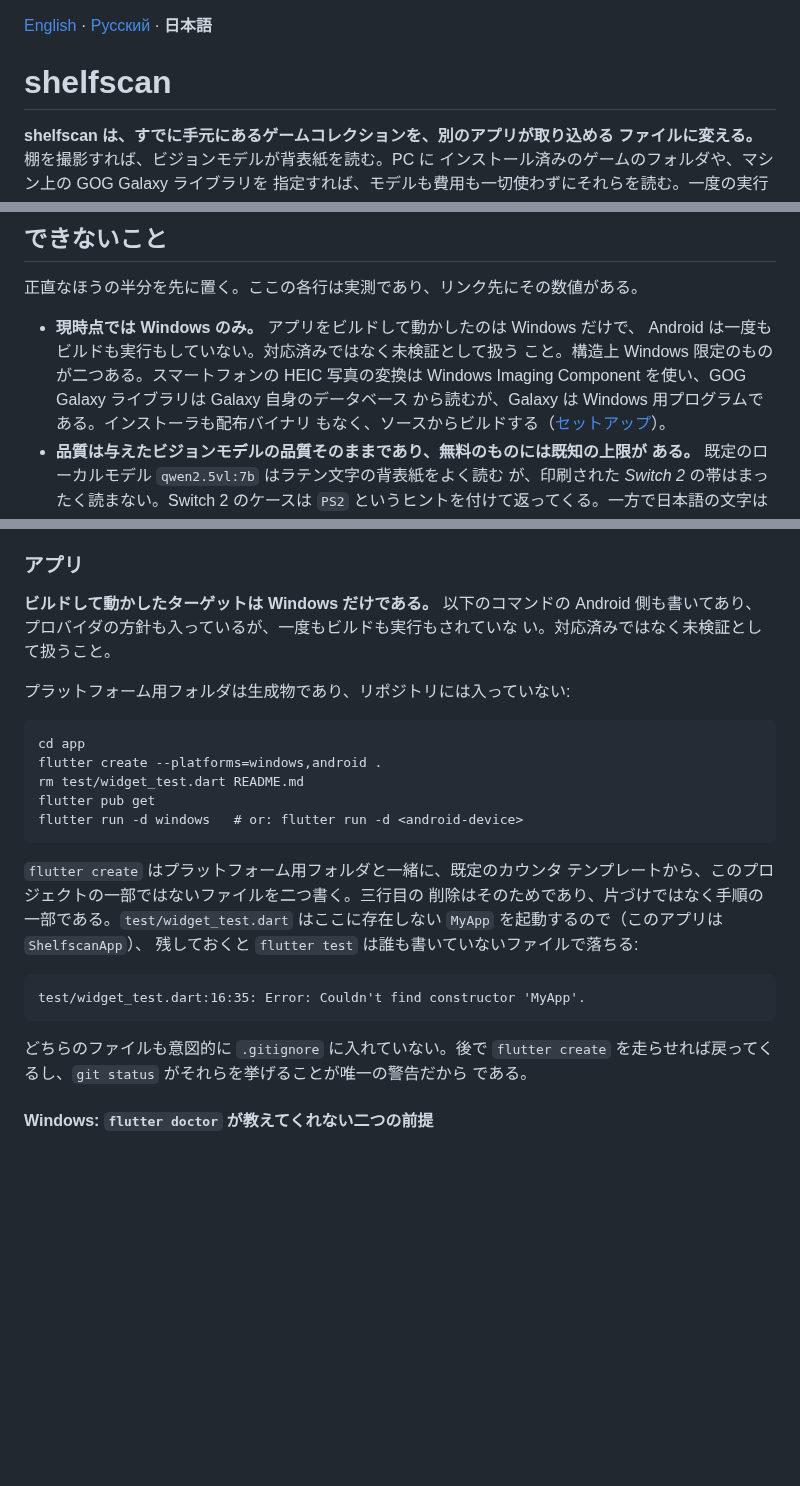
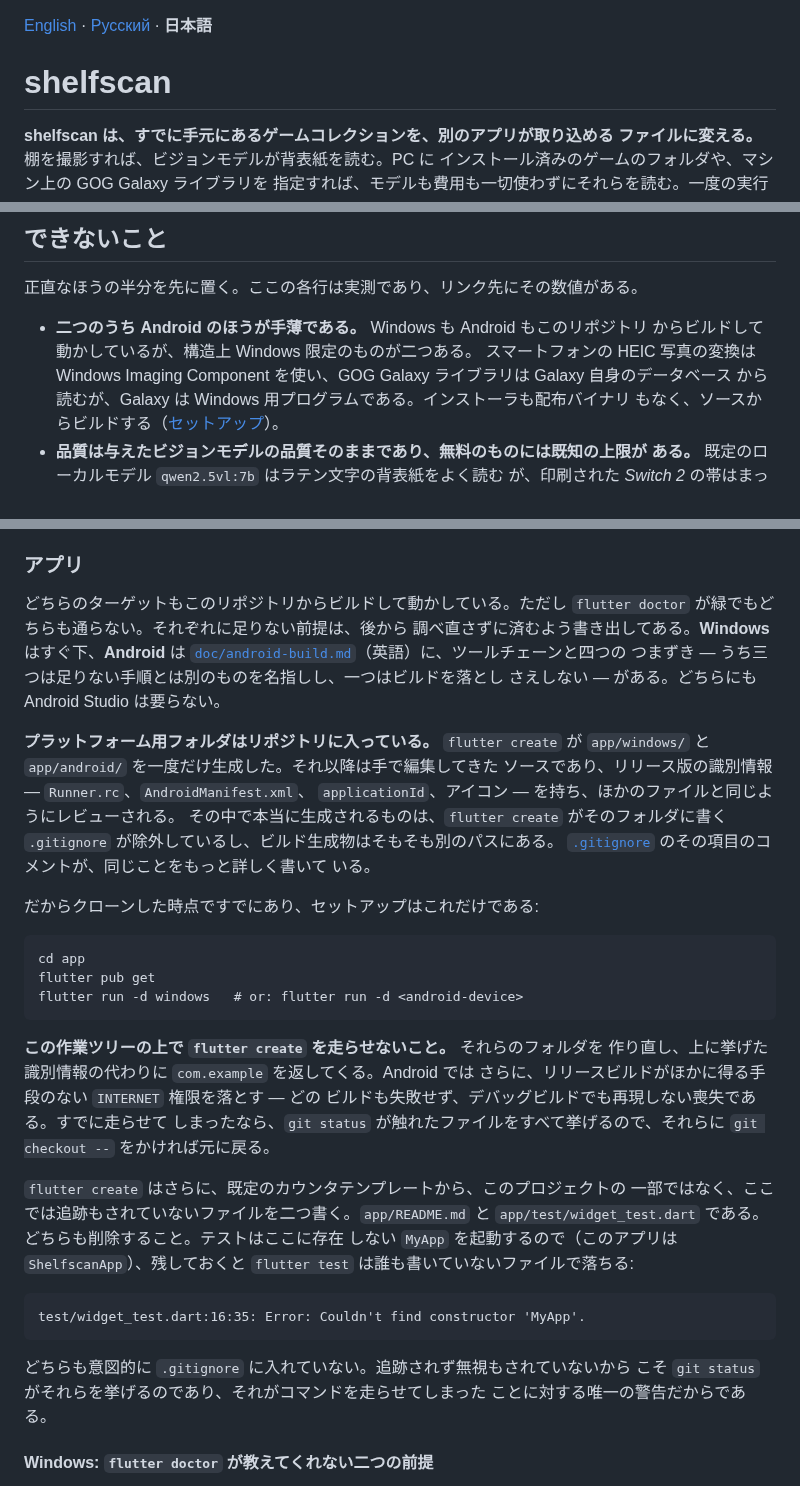
Before and after one commit to shinKatana0/shelfscan, a Markdown page: README.ja.md, 3 parts joined by grey strips. Rendered like a GitHub page; blank space fills up the shorter version.

Commit message:
T-0296: the Japanese README stops giving the destructive setup step

````diff
--- a/README.ja.md
+++ b/README.ja.md
@@ -1,12 +1,5 @@
-<!-- STALE. This translation stands at f291393 (2026-08-23); the English
-     README.md has moved on past 7a15993 and this file has not followed.
-     Two claims below are now wrong and one of them is dangerous: "What it
-     cannot do" and "Setup -> The app" still say Android has never been built
-     and that the platform folders are generated rather than committed, and
-     they still give `flutter create --platforms=windows,android .` as the
-     setup step. That command regenerates committed, hand-edited folders and
-     destroys the release identity. Follow README.md, not this file.
-     The rule, and how to check: README.md, "Translations". -->
+<!-- Translated from 7a15993 (2026-08-23). The rule, and how to check
+     whether this is still true: README.md, "Translations". -->
 
 [English](README.md) · [Русский](README.ru.md) · **日本語**
 
@@ -35,9 +28,9 @@
 
 正直なほうの半分を先に置く。ここの各行は実測であり、リンク先にその数値がある。
 
-- **現時点では Windows のみ。** アプリをビルドして動かしたのは Windows だけで、
-  Android は一度もビルドも実行もしていない。対応済みではなく未検証として扱う
-  こと。構造上 Windows 限定のものが二つある。スマートフォンの HEIC 写真の変換は Windows
+- **二つのうち Android のほうが手薄である。** Windows も Android もこのリポジトリ
+  からビルドして動かしているが、構造上 Windows 限定のものが二つある。
+  スマートフォンの HEIC 写真の変換は Windows
   Imaging Component を使い、GOG Galaxy ライブラリは Galaxy 自身のデータベース
   から読むが、Galaxy は Windows 用プログラムである。インストーラも配布バイナリ
   もなく、ソースからビルドする（[セットアップ](#setup)）。
@@ -411,33 +404,50 @@ export IGDB_CLIENT_SECRET=...
 
 ### アプリ
 
-**ビルドして動かしたターゲットは Windows だけである。** 以下のコマンドの Android
-側も書いてあり、プロバイダの方針も入っているが、一度もビルドも実行もされていな
-い。対応済みではなく未検証として扱うこと。
+どちらのターゲットもこのリポジトリからビルドして動かしている。ただし
+`flutter doctor` が緑でもどちらも通らない。それぞれに足りない前提は、後から
+調べ直さずに済むよう書き出してある。**Windows** はすぐ下、**Android** は
+[`doc/android-build.md`](doc/android-build.md)（英語）に、ツールチェーンと四つの
+つまずき — うち三つは足りない手順とは別のものを名指しし、一つはビルドを落とし
+さえしない — がある。どちらにも Android Studio は要らない。
 
-プラットフォーム用フォルダは生成物であり、リポジトリには入っていない:
+**プラットフォーム用フォルダはリポジトリに入っている。** `flutter create` が
+`app/windows/` と `app/android/` を一度だけ生成した。それ以降は手で編集してきた
+ソースであり、リリース版の識別情報 — `Runner.rc`、`AndroidManifest.xml`、
+`applicationId`、アイコン — を持ち、ほかのファイルと同じようにレビューされる。
+その中で本当に生成されるものは、`flutter create` がそのフォルダに書く
+`.gitignore` が除外しているし、ビルド生成物はそもそも別のパスにある。
+[`.gitignore`](.gitignore) のその項目のコメントが、同じことをもっと詳しく書いて
+いる。
+
+だからクローンした時点ですでにあり、セットアップはこれだけである:
 
 ```
 cd app
-flutter create --platforms=windows,android .
-rm test/widget_test.dart README.md
 flutter pub get
 flutter run -d windows   # or: flutter run -d <android-device>
 ```
 
-`flutter create` はプラットフォーム用フォルダと一緒に、既定のカウンタ
-テンプレートから、このプロジェクトの一部ではないファイルを二つ書く。三行目の
-削除はそのためであり、片づけではなく手順の一部である。`test/widget_test.dart`
-はここに存在しない `MyApp` を起動するので（このアプリは `ShelfscanApp`）、
-残しておくと `flutter test` は誰も書いていないファイルで落ちる:
+**この作業ツリーの上で `flutter create` を走らせないこと。** それらのフォルダを
+作り直し、上に挙げた識別情報の代わりに `com.example` を返してくる。Android では
+さらに、リリースビルドがほかに得る手段のない `INTERNET` 権限を落とす — どの
+ビルドも失敗せず、デバッグビルドでも再現しない喪失である。すでに走らせて
+しまったなら、`git status` が触れたファイルをすべて挙げるので、それらに
+`git checkout --` をかければ元に戻る。
+
+`flutter create` はさらに、既定のカウンタテンプレートから、このプロジェクトの
+一部ではなく、ここでは追跡もされていないファイルを二つ書く。`app/README.md` と
+`app/test/widget_test.dart` である。どちらも削除すること。テストはここに存在
+しない `MyApp` を起動するので（このアプリは `ShelfscanApp`）、残しておくと
+`flutter test` は誰も書いていないファイルで落ちる:
 
 ```
 test/widget_test.dart:16:35: Error: Couldn't find constructor 'MyApp'.
 ```
 
-どちらのファイルも意図的に `.gitignore` に入れていない。後で `flutter create`
-を走らせれば戻ってくるし、`git status` がそれらを挙げることが唯一の警告だから
-である。
+どちらも意図的に `.gitignore` に入れていない。追跡されず無視もされていないから
+こそ `git status` がそれらを挙げるのであり、それがコマンドを走らせてしまった
+ことに対する唯一の警告だからである。
 
 #### Windows: `flutter doctor` が教えてくれない二つの前提
 
````
